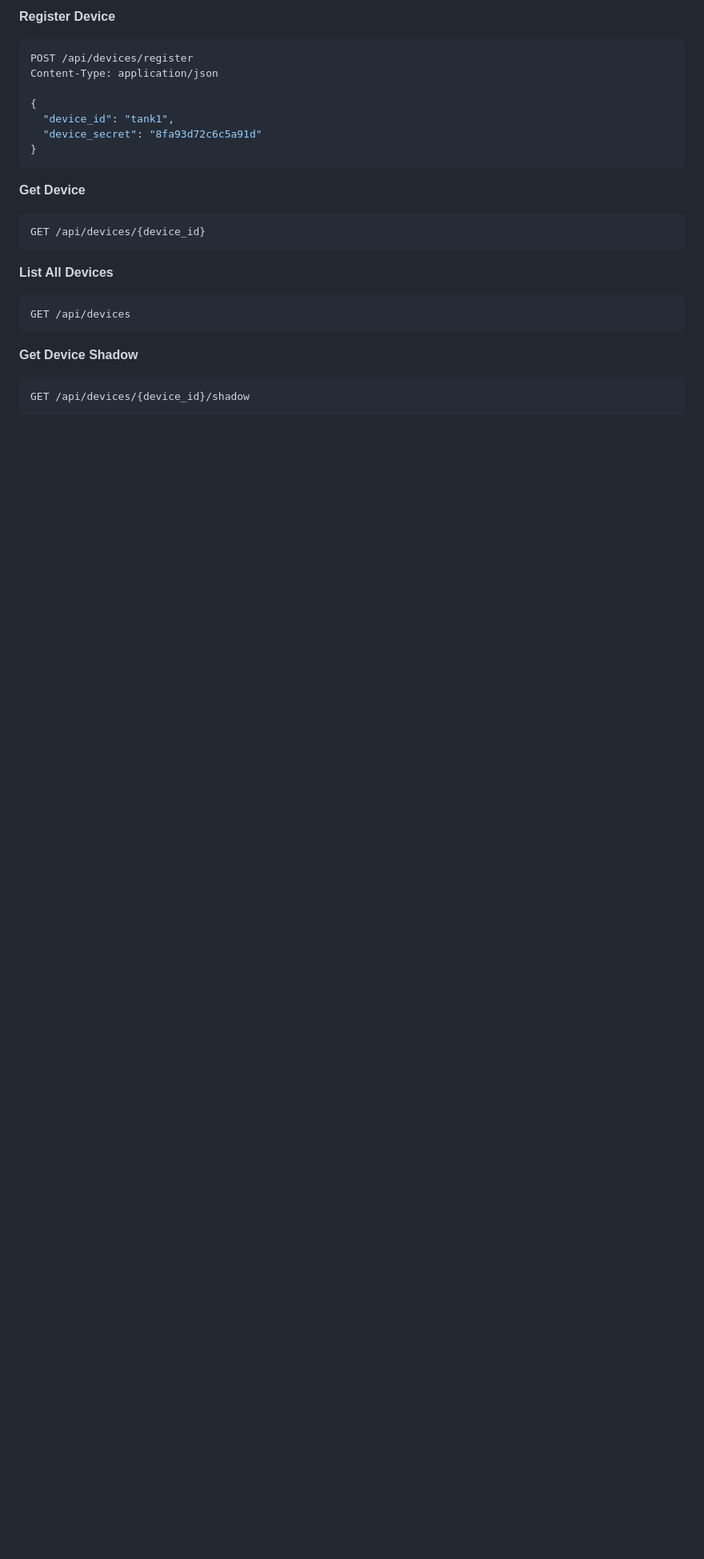
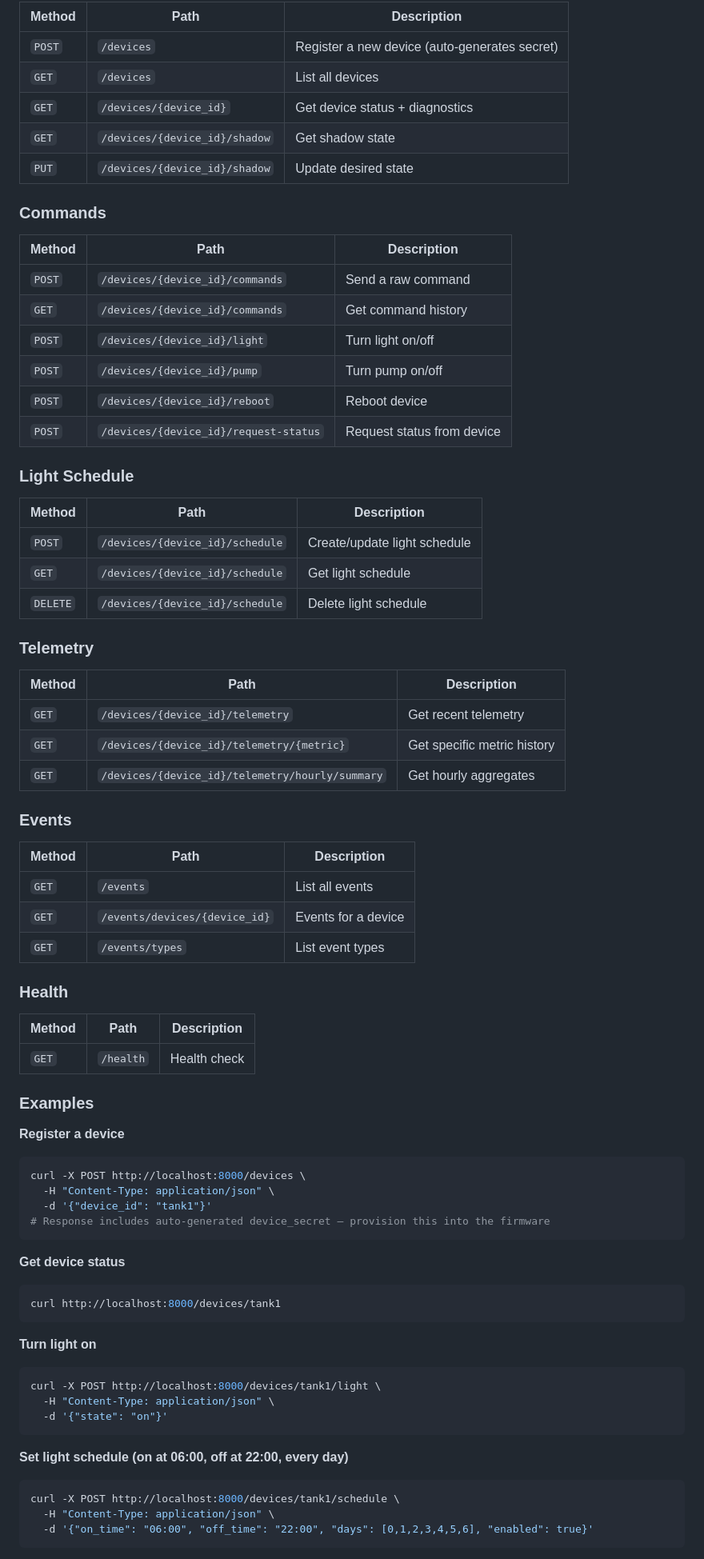
Before and after one commit to darktang3nt69/tankctl, a Markdown page: README.md, the part around one of its changes. Shown at 80% size. Drawn GitHub-style; blank space fills up the shorter version.

````diff
--- a/README.md
+++ b/README.md
@@ -253,27 +257,79 @@ LOG_LEVEL=INFO
 
-**Register Device**
+| Method | Path | Description |
+|--------|------|-------------|
+| `POST` | `/devices` | Register a new device (auto-generates secret) |
+| `GET` | `/devices` | List all devices |
+| `GET` | `/devices/{device_id}` | Get device status + diagnostics |
+| `GET` | `/devices/{device_id}/shadow` | Get shadow state |
+| `PUT` | `/devices/{device_id}/shadow` | Update desired state |
+
+### Commands
+
+| Method | Path | Description |
+|--------|------|-------------|
+| `POST` | `/devices/{device_id}/commands` | Send a raw command |
+| `GET` | `/devices/{device_id}/commands` | Get command history |
+| `POST` | `/devices/{device_id}/light` | Turn light on/off |
+| `POST` | `/devices/{device_id}/pump` | Turn pump on/off |
+| `POST` | `/devices/{device_id}/reboot` | Reboot device |
+| `POST` | `/devices/{device_id}/request-status` | Request status from device |
+
+### Light Schedule
+
+| Method | Path | Description |
+|--------|------|-------------|
+| `POST` | `/devices/{device_id}/schedule` | Create/update light schedule |
+| `GET` | `/devices/{device_id}/schedule` | Get light schedule |
+| `DELETE` | `/devices/{device_id}/schedule` | Delete light schedule |
+
+### Telemetry
+
+| Method | Path | Description |
+|--------|------|-------------|
+| `GET` | `/devices/{device_id}/telemetry` | Get recent telemetry |
+| `GET` | `/devices/{device_id}/telemetry/{metric}` | Get specific metric history |
+| `GET` | `/devices/{device_id}/telemetry/hourly/summary` | Get hourly aggregates |
+
+### Events
+
+| Method | Path | Description |
+|--------|------|-------------|
+| `GET` | `/events` | List all events |
+| `GET` | `/events/devices/{device_id}` | Events for a device |
+| `GET` | `/events/types` | List event types |
+
+### Health
+
+| Method | Path | Description |
+|--------|------|-------------|
+| `GET` | `/health` | Health check |
+
+### Examples
+
+**Register a device**
 ```bash
-POST /api/devices/register
-Content-Type: application/json
-
-{
-  "device_id": "tank1",
-  "device_secret": "8fa93d72c6c5a91d"
-}
+curl -X POST http://localhost:8000/devices \
+  -H "Content-Type: application/json" \
+  -d '{"device_id": "tank1"}'
+# Response includes auto-generated device_secret — provision this into the firmware
 ```
 
-**Get Device**
+**Get device status**
 ```bash
-GET /api/devices/{device_id}
+curl http://localhost:8000/devices/tank1
 ```
 
-**List All Devices**
+**Turn light on**
 ```bash
-GET /api/devices
+curl -X POST http://localhost:8000/devices/tank1/light \
+  -H "Content-Type: application/json" \
+  -d '{"state": "on"}'
 ```
 
-**Get Device Shadow**
+**Set light schedule (on at 06:00, off at 22:00, every day)**
 ```bash
-GET /api/devices/{device_id}/shadow
+curl -X POST http://localhost:8000/devices/tank1/schedule \
+  -H "Content-Type: application/json" \
+  -d '{"on_time": "06:00", "off_time": "22:00", "days": [0,1,2,3,4,5,6], "enabled": true}'
 ```
 
````
Also changed, not shown: other parts of README.md (+186 -249 lines).
